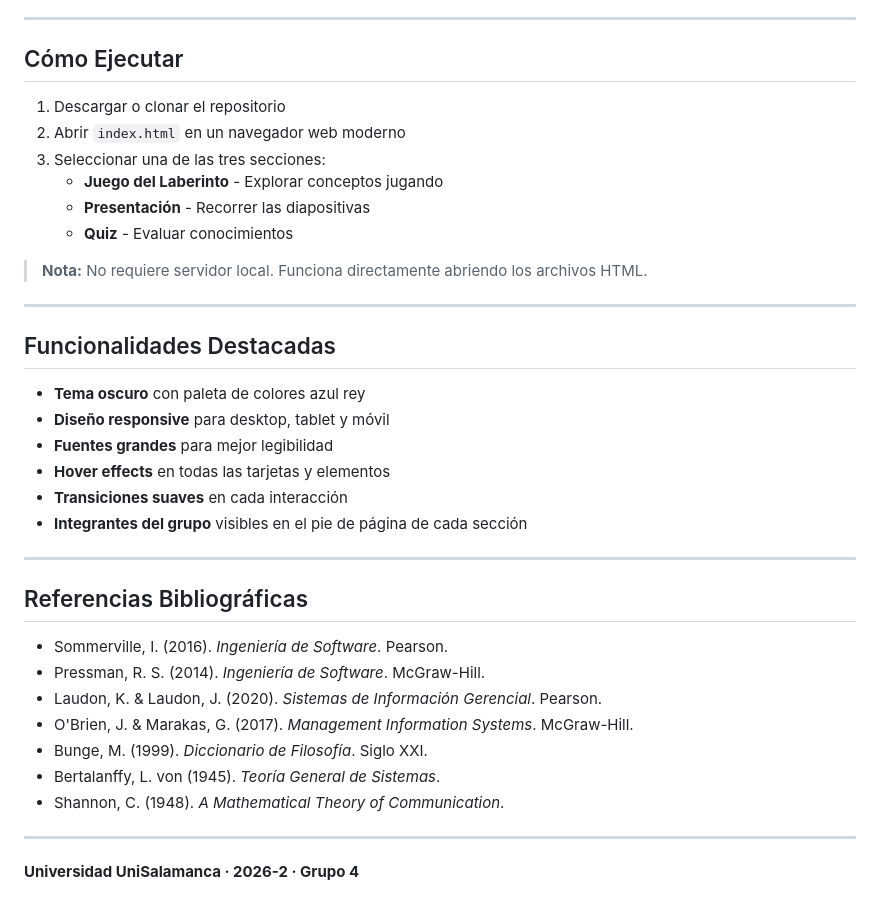
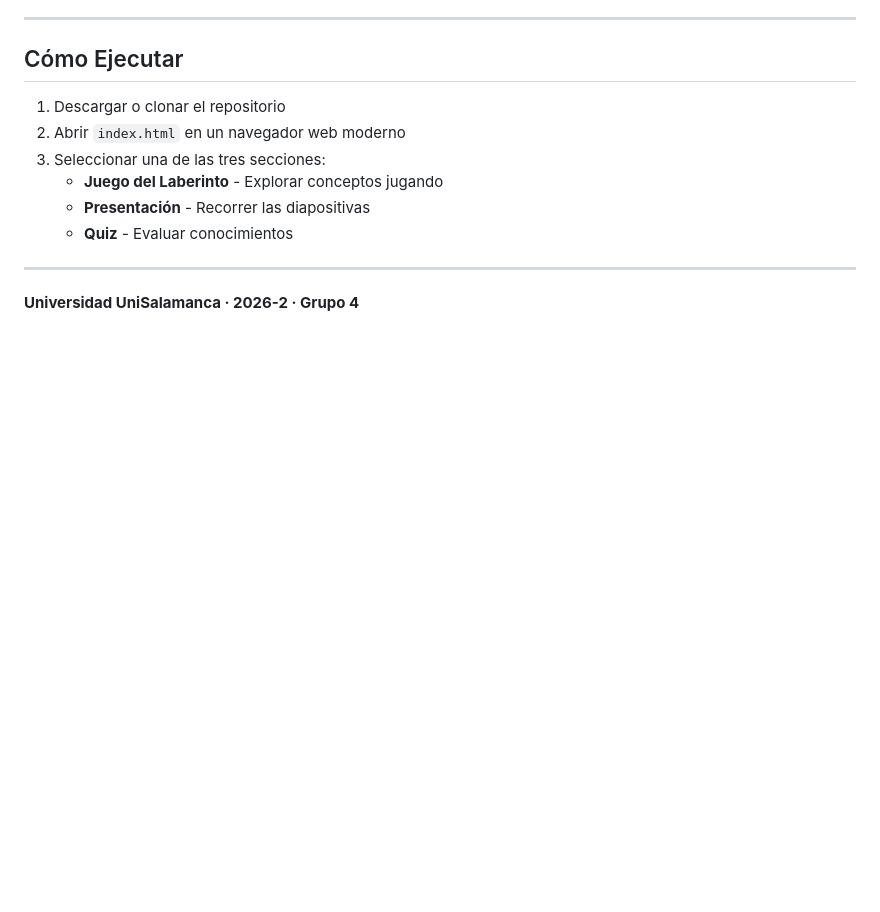
Before and after one commit to wondorlf/unisalamanca_si, a Markdown page: README.md, the part around the change. GitHub-like rendering; blank space fills up the shorter version.

```diff
--- a/README.md
+++ b/README.md
@@ -114,31 +114,6 @@ Este proyecto es una aplicación web interactiva que cubre los siguientes módul
    - **Presentación** - Recorrer las diapositivas
    - **Quiz** - Evaluar conocimientos
 
-> **Nota:** No requiere servidor local. Funciona directamente abriendo los archivos HTML.
-
----
-
-## Funcionalidades Destacadas
-
-- **Tema oscuro** con paleta de colores azul rey
-- **Diseño responsive** para desktop, tablet y móvil
-- **Fuentes grandes** para mejor legibilidad
-- **Hover effects** en todas las tarjetas y elementos
-- **Transiciones suaves** en cada interacción
-- **Integrantes del grupo** visibles en el pie de página de cada sección
-
----
-
-## Referencias Bibliográficas
-
-- Sommerville, I. (2016). *Ingeniería de Software*. Pearson.
-- Pressman, R. S. (2014). *Ingeniería de Software*. McGraw-Hill.
-- Laudon, K. & Laudon, J. (2020). *Sistemas de Información Gerencial*. Pearson.
-- O'Brien, J. & Marakas, G. (2017). *Management Information Systems*. McGraw-Hill.
-- Bunge, M. (1999). *Diccionario de Filosofía*. Siglo XXI.
-- Bertalanffy, L. von (1945). *Teoría General de Sistemas*.
-- Shannon, C. (1948). *A Mathematical Theory of Communication*.
-
 ---
 
 **Universidad UniSalamanca · 2026-2 · Grupo 4**
```
